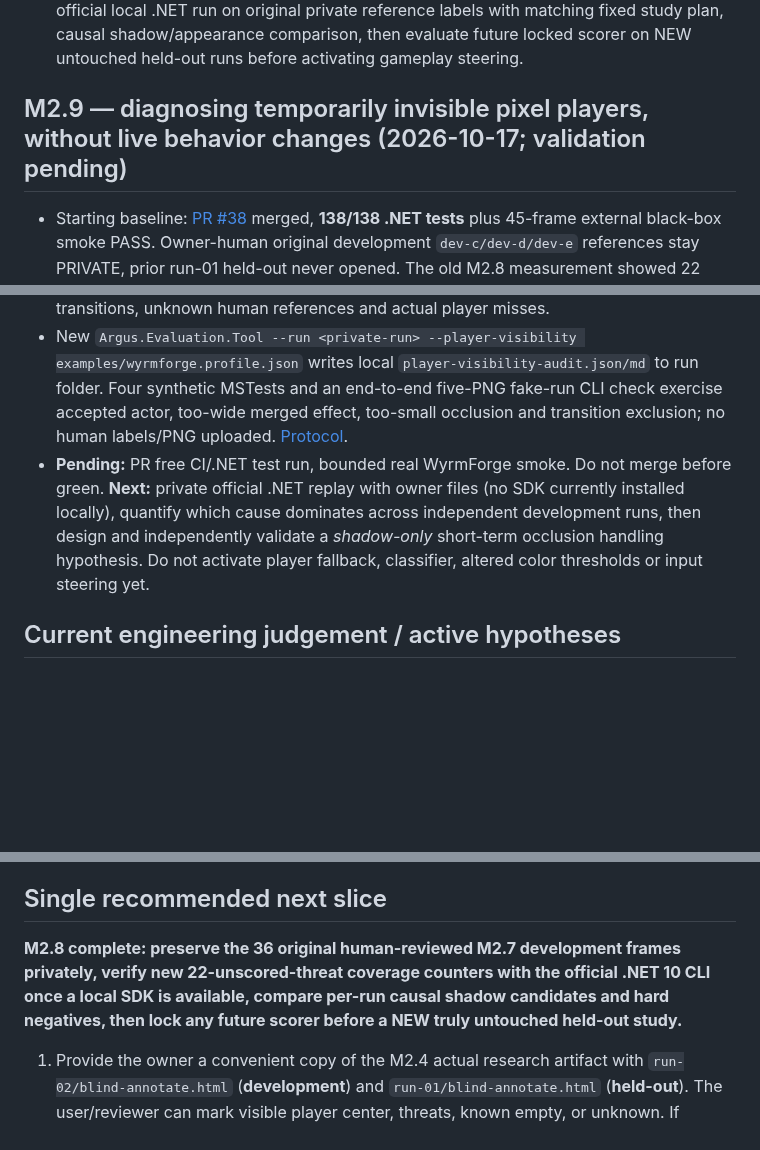
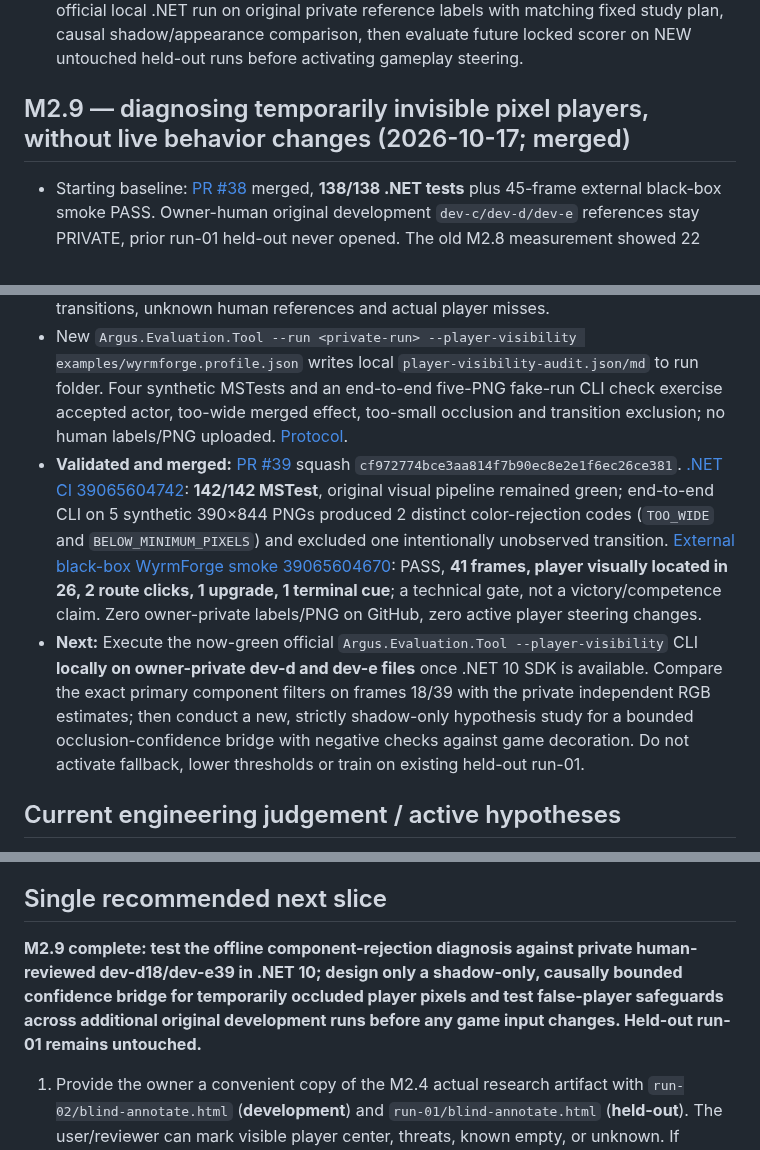
Before and after one commit to pjotrcasteel/Argus, a Markdown page: docs/CONTINUITY.md, 3 parts joined by grey strips. Rendered like a GitHub page; blank space fills up the shorter version.

Commit message:
docs(handover): M2.9 merged with 142 tests and 41-frame WyrmForge smoke; next private .NET confirmation

```diff
--- a/docs/CONTINUITY.md
+++ b/docs/CONTINUITY.md
@@ -288,13 +288,14 @@ Validation: [.NET CI 39046004064](https://github.com/pjotrcasteel/Argus/actions/
 - Add nonbreaking `PerceptionReport.ThreatCentersOnUnavailableFrames` and `ThreatFramesWithHumanCentersAndUnavailableEvidence`. The evaluator counts positively human-marked original centers **without** detector evidence separately; displays them in single-run Markdown, study summary table and CLI. Existing TP/FP/FN semantics unchanged. Synthetic MSTest verifies 7 human centers over two unavailable frames do not become guessed false negatives.
 - **Validated and merged:** [PR #38](https://github.com/pjotrcasteel/Argus/pull/38), squash `588ec8fa7acfee70d5c6a0984a51ab5ccd11d443`. [.NET CI 39064889980](https://github.com/pjotrcasteel/Argus/actions/runs/39064889980) **138/138 MSTests**, including missing-human-threat-observation counter regression. [External screenshot-only WyrmForge smoke 39064889942](https://github.com/pjotrcasteel/Argus/actions/runs/39064889942) PASS: **45 frames, 29 visually located player frames, 2 route clicks, 1 upgrade and 1 visible terminal stop**. This is a technical smoke, not a win/outcome claim. Neither private owner labels nor old held-out screenshots were uploaded. [Aggregate evidence / private replay protocol](M2-8-EVIDENCE-COVERAGE.md). **Next:** official local .NET run on original private reference labels with matching fixed study plan, causal shadow/appearance comparison, then evaluate future locked scorer on NEW untouched held-out runs before activating gameplay steering.
 
-## M2.9 — diagnosing temporarily invisible pixel players, without live behavior changes (2026-10-17; validation pending)
+## M2.9 — diagnosing temporarily invisible pixel players, without live behavior changes (2026-10-17; merged)
 
 - Starting baseline: [PR #38](https://github.com/pjotrcasteel/Argus/pull/38) merged, **138/138 .NET tests** plus 45-frame external black-box smoke PASS. Owner-human original development `dev-c/dev-d/dev-e` references stay PRIVATE, prior run-01 held-out never opened. The old M2.8 measurement showed 22 manual threat centers in four unscored frames.
 - **New real-image discovery:** two unscored frames **dev-c step 30 and dev-e step 31** were explicit **upgrade transition phases**, not attempted combat perception. Two others (**dev-d 18 and dev-e 39**) were genuine `exploring` frames with a human-visible player but recorded `combat: null`. Consecutive original PNGs around both failures were examined privately, *not added to GitHub*. An independent RGB component probe on dev-d 18 found a merged ~60-pixel-wide player-colored region, exceeding original `Locate`'s **52 px maximum width**; on dev-e 39 the largest component had about **51 palette-matching pixels**, below the existing **70-pixel minimum**. These are post-hoc pixel hypotheses; official .NET on the real owner data not yet executed.
 - M2.9 adds **offline-only player-palette component rejection introspection** using the **same production connected-component segmentation code** via a null-by-default callback. Exact existing active color thresholds, accepted blobs, player identity heuristics and input decisions are preserved. `PlayerVisibilityAudit` uses manually verified player centers **only after the fact** to diagnose nearby component sizes and geometric rejection reasons (e.g. `TOO_WIDE`, `BELOW_MINIMUM_PIXELS`). It separately records noncombat transitions, unknown human references and actual player misses.
 - New `Argus.Evaluation.Tool --run <private-run> --player-visibility examples/wyrmforge.profile.json` writes local `player-visibility-audit.json/md` to run folder. Four synthetic MSTests and an end-to-end five-PNG fake-run CLI check exercise accepted actor, too-wide merged effect, too-small occlusion and transition exclusion; no human labels/PNG uploaded. [Protocol](M2-9-PLAYER-OCCLUSION-AUDIT.md).
-- **Pending:** PR free CI/.NET test run, bounded real WyrmForge smoke. Do not merge before green. **Next:** private official .NET replay with owner files (no SDK currently installed locally), quantify which cause dominates across independent development runs, then design and independently validate a *shadow-only* short-term occlusion handling hypothesis. Do not activate player fallback, classifier, altered color thresholds or input steering yet.
+- **Validated and merged:** [PR #39](https://github.com/pjotrcasteel/Argus/pull/39) squash `cf972774bce3aa814f7b90ec8e2e1f6ec26ce381`. [.NET CI 39065604742](https://github.com/pjotrcasteel/Argus/actions/runs/39065604742): **142/142 MSTest**, original visual pipeline remained green; end-to-end CLI on 5 synthetic 390×844 PNGs produced 2 distinct color-rejection codes (`TOO_WIDE` and `BELOW_MINIMUM_PIXELS`) and excluded one intentionally unobserved transition. [External black-box WyrmForge smoke 39065604670](https://github.com/pjotrcasteel/Argus/actions/runs/39065604670): PASS, **41 frames, player visually located in 26, 2 route clicks, 1 upgrade, 1 terminal cue**; a technical gate, not a victory/competence claim. Zero owner-private labels/PNG on GitHub, zero active player steering changes.
+- **Next:** Execute the now-green official `Argus.Evaluation.Tool --player-visibility` CLI **locally on owner-private dev-d and dev-e files** once .NET 10 SDK is available. Compare the exact primary component filters on frames 18/39 with the private independent RGB estimates; then conduct a new, strictly shadow-only hypothesis study for a bounded occlusion-confidence bridge with negative checks against game decoration. Do not activate fallback, lower thresholds or train on existing held-out run-01.
 
 ## Current engineering judgement / active hypotheses
 
@@ -316,7 +317,7 @@ Validation: [.NET CI 39046004064](https://github.com/pjotrcasteel/Argus/actions/
 
 ## Single recommended next slice
 
-**M2.8 complete: preserve the 36 original human-reviewed M2.7 development frames privately, verify new 22-unscored-threat coverage counters with the official .NET 10 CLI once a local SDK is available, compare per-run causal shadow candidates and hard negatives, then lock any future scorer before a NEW truly untouched held-out study.**
+**M2.9 complete: test the offline component-rejection diagnosis against private human-reviewed dev-d18/dev-e39 in .NET 10; design only a shadow-only, causally bounded confidence bridge for temporarily occluded player pixels and test false-player safeguards across additional original development runs before any game input changes. Held-out run-01 remains untouched.**
 
 1. Provide the owner a convenient copy of the M2.4 actual research artifact with `run-02/blind-annotate.html` (**development**) and `run-01/blind-annotate.html` (**held-out**). The user/reviewer can mark visible player center, threats, known empty, or unknown. If unsure, use **unknown**. Export `labels.json` into each corresponding run directory.
 2. Prefer reviewing the **development** images first. Collect `run-01` held-out reference independently and avoid repeatedly tuning thresholds to it; after using a held-out sample for iterative decisions, collect a new untouched holdout.
```
Also changed, not shown: other parts of docs/CONTINUITY.md (+1 -1 lines).
